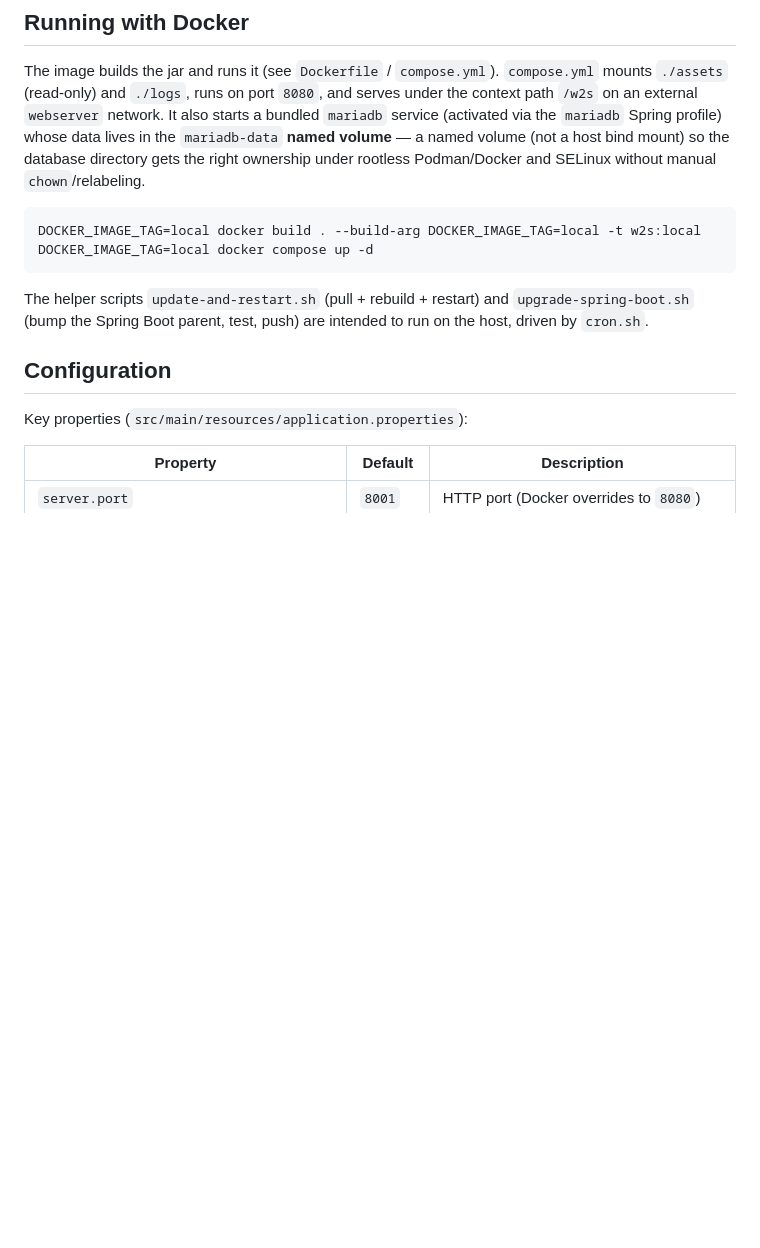
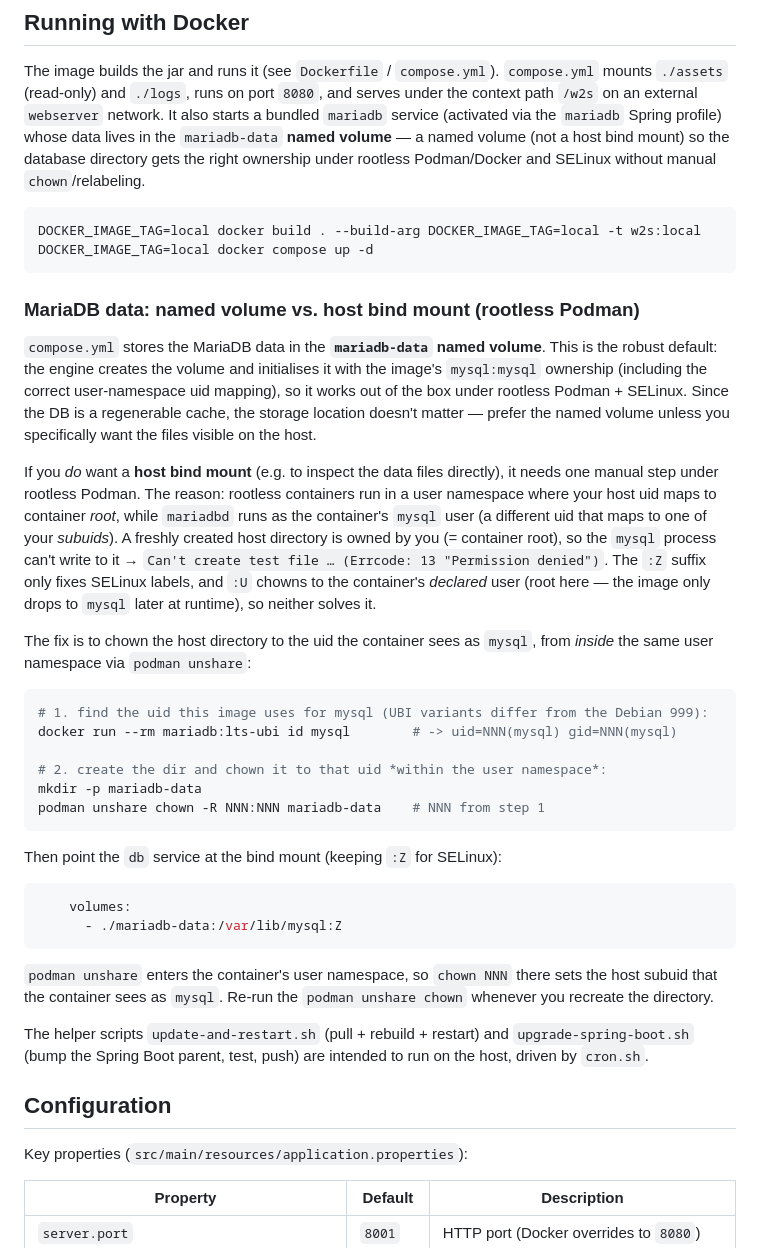
Before and after one commit to Illutax/where-to-stream, a Markdown page: README.md, the part around the change. Rendered like a GitHub page; blank space fills up the shorter version.

Commit message:
Document the rootless-Podman bind-mount alternative for MariaDB data
Keep the named volume as the default and explain why; add a README section
covering the host bind-mount route (podman unshare chown to the container's
mysql uid, why :Z/:U don't suffice).

````diff
--- a/README.md
+++ b/README.md
@@ -55,6 +55,47 @@ ownership under rootless Podman/Docker and SELinux without manual `chown`/relabe
 DOCKER_IMAGE_TAG=local docker build . --build-arg DOCKER_IMAGE_TAG=local -t w2s:local
 DOCKER_IMAGE_TAG=local docker compose up -d
 ```
+
+### MariaDB data: named volume vs. host bind mount (rootless Podman)
+
+`compose.yml` stores the MariaDB data in the **`mariadb-data` named volume**. This is the
+robust default: the engine creates the volume and initialises it with the image's
+`mysql:mysql` ownership (including the correct user-namespace uid mapping), so it works
+out of the box under rootless Podman + SELinux. Since the DB is a regenerable cache, the
+storage location doesn't matter — prefer the named volume unless you specifically want the
+files visible on the host.
+
+If you *do* want a **host bind mount** (e.g. to inspect the data files directly), it needs
+one manual step under rootless Podman. The reason: rootless containers run in a user
+namespace where your host uid maps to container *root*, while `mariadbd` runs as the
+container's `mysql` user (a different uid that maps to one of your *subuids*). A freshly
+created host directory is owned by you (= container root), so the `mysql` process can't
+write to it → `Can't create test file … (Errcode: 13 "Permission denied")`. The `:Z`
+suffix only fixes SELinux labels, and `:U` chowns to the container's *declared* user
+(root here — the image only drops to `mysql` later at runtime), so neither solves it.
+
+The fix is to chown the host directory to the uid the container sees as `mysql`, from
+*inside* the same user namespace via `podman unshare`:
+
+```bash
+# 1. find the uid this image uses for mysql (UBI variants differ from the Debian 999):
+docker run --rm mariadb:lts-ubi id mysql        # -> uid=NNN(mysql) gid=NNN(mysql)
+
+# 2. create the dir and chown it to that uid *within the user namespace*:
+mkdir -p mariadb-data
+podman unshare chown -R NNN:NNN mariadb-data    # NNN from step 1
+```
+
+Then point the `db` service at the bind mount (keeping `:Z` for SELinux):
+
+```yaml
+    volumes:
+      - ./mariadb-data:/var/lib/mysql:Z
+```
+
+`podman unshare` enters the container's user namespace, so `chown NNN` there sets the host
+subuid that the container sees as `mysql`. Re-run the `podman unshare chown` whenever you
+recreate the directory.
 
 The helper scripts `update-and-restart.sh` (pull + rebuild + restart) and
 `upgrade-spring-boot.sh` (bump the Spring Boot parent, test, push) are intended to run on
````
